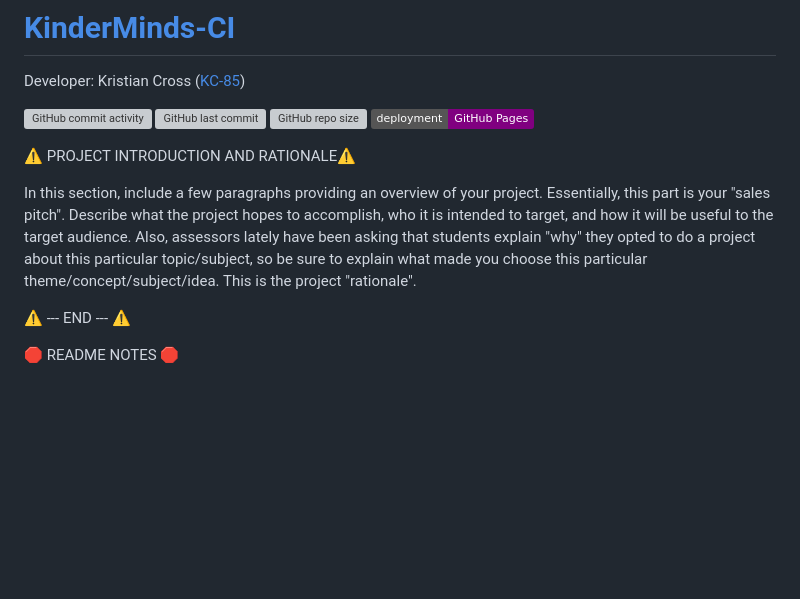
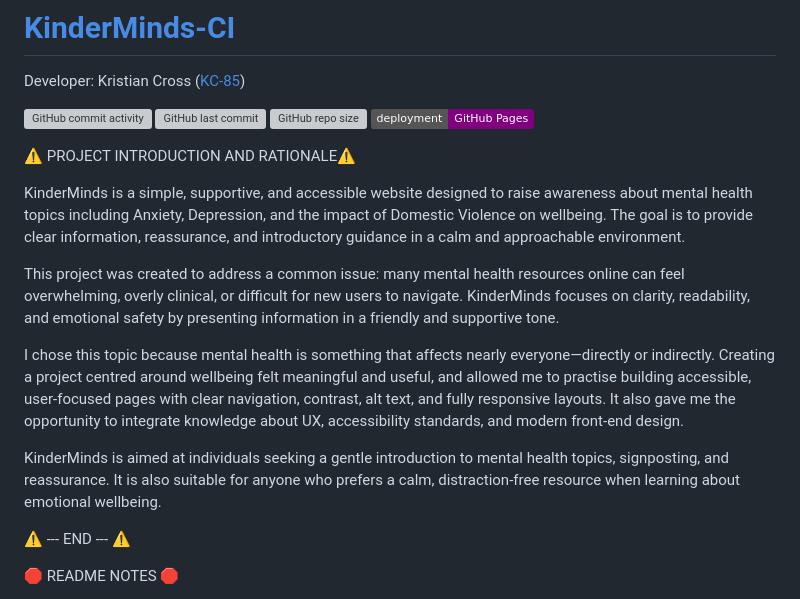
Before and after one commit to KC-85/KinderMinds-CI, a Markdown page: README.md, the part around the change. Rendered like a GitHub page; badges without logos; blank space fills up the shorter version; grey boxes are pictures that could not be loaded.

Commit message:
Add project introduction & rationale to readme

```diff
--- a/README.md
+++ b/README.md
@@ -9,7 +9,13 @@ Developer: Kristian Cross ([KC-85](https://www.github.com/KC-85))
 
 ⚠️ PROJECT INTRODUCTION AND RATIONALE⚠️
 
-In this section, include a few paragraphs providing an overview of your project. Essentially, this part is your "sales pitch". Describe what the project hopes to accomplish, who it is intended to target, and how it will be useful to the target audience. Also, assessors lately have been asking that students explain "why" they opted to do a project about this particular topic/subject, so be sure to explain what made you choose this particular theme/concept/subject/idea. This is the project "rationale".
+KinderMinds is a simple, supportive, and accessible website designed to raise awareness about mental health topics including Anxiety, Depression, and the impact of Domestic Violence on wellbeing. The goal is to provide clear information, reassurance, and introductory guidance in a calm and approachable environment.
+
+This project was created to address a common issue: many mental health resources online can feel overwhelming, overly clinical, or difficult for new users to navigate. KinderMinds focuses on clarity, readability, and emotional safety by presenting information in a friendly and supportive tone.
+
+I chose this topic because mental health is something that affects nearly everyone—directly or indirectly. Creating a project centred around wellbeing felt meaningful and useful, and allowed me to practise building accessible, user-focused pages with clear navigation, contrast, alt text, and fully responsive layouts. It also gave me the opportunity to integrate knowledge about UX, accessibility standards, and modern front-end design.
+
+KinderMinds is aimed at individuals seeking a gentle introduction to mental health topics, signposting, and reassurance. It is also suitable for anyone who prefers a calm, distraction-free resource when learning about emotional wellbeing.
 
 ⚠️ --- END --- ⚠️
 
```
